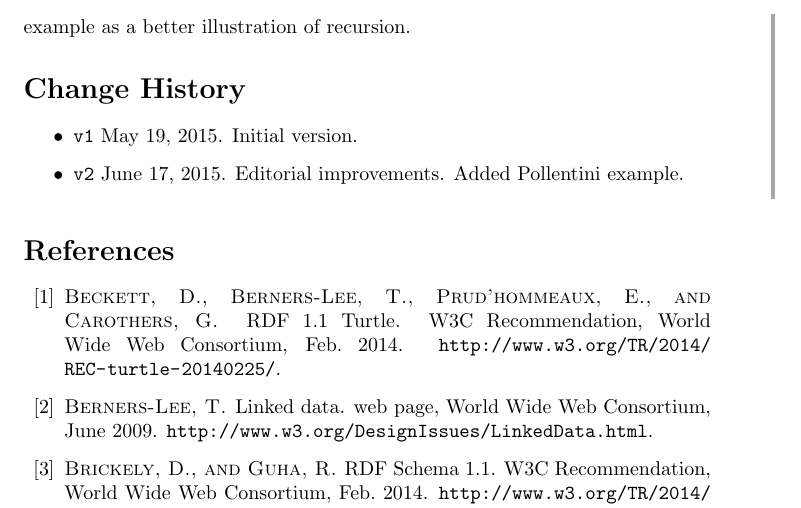
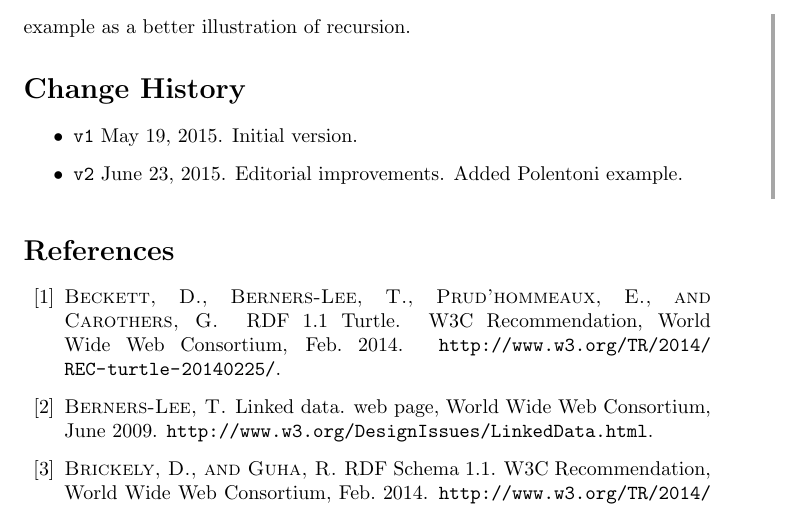
Before and after one commit to agryman/data-shapes, a LaTeX paper (recursion/recursion.tex): part of page 29 of 30, cut so that both start at the same text. The pictures show the PDF file recursion/recursion.pdf that the author committed with the source.

Commit message:
Updated revision date for v2

```diff
--- a/recursion/recursion.tex
+++ b/recursion/recursion.tex
@@ -1327,7 +1327,7 @@ Holger Knublauch suggested the use of the Pollentini example as a better illustr
 \section*{Change History}
 \begin{itemize}
 \item {\tt v1} May 19, 2015. Initial version.
-\item {\tt v2} June 17, 2015. Editorial improvements. Added Pollentini example.
+\item {\tt v2} June 23, 2015. Editorial improvements. Added Polentoni example.
 \end{itemize}
 \cbend
 
```
Also changed, not shown: recursion/recursion-v2-changebars.pdf, recursion/recursion.pdf.
